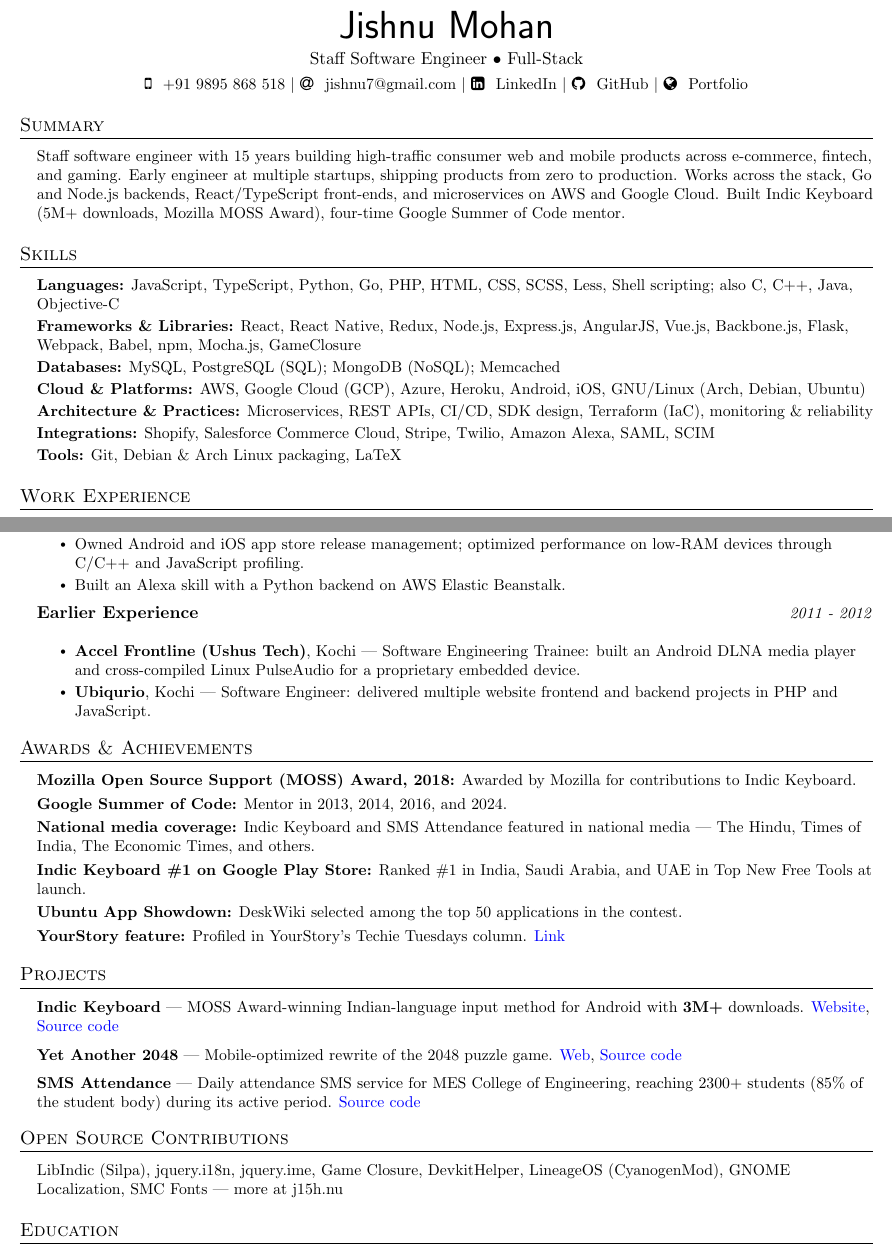
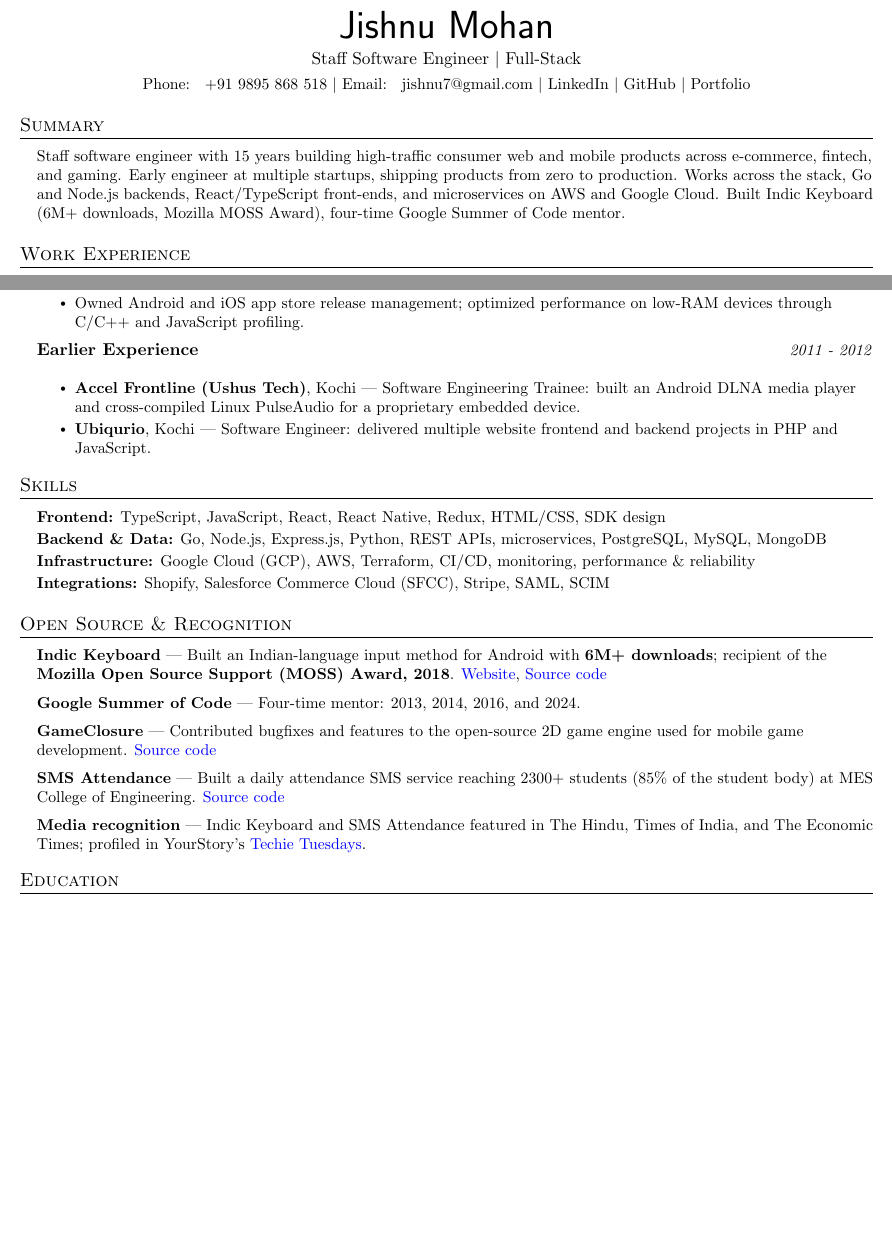
Before and after one commit to jishnu7/resume, a LaTeX CV (resume.tex): two parts of pages 1 and 2 of 2, joined at a grey line, cut so that both start at the same text, the shorter picture padded with empty space. Compiled offline with pdfLaTeX.

Commit message:
Refresh download count and focus resume on experience and open source

```diff
--- a/resume.tex
+++ b/resume.tex
@@ -20,11 +20,10 @@
 \usepackage[english]{babel}
 \usepackage{tabularx}
 \usepackage{hyphenat}
-\usepackage{fontawesome}
 \usepackage{accsupp}
 \newcommand{\atsicon}[2]{\BeginAccSupp{ActualText=#2}#1\EndAccSupp{}}
 \newcommand{\atshref}[2]{\href{#1}{\BeginAccSupp{ActualText={#1}}#2\EndAccSupp{}}}
-%\input{glyphtounicode}
+\input{glyphtounicode}
 
 
 %---------- FONT OPTIONS ----------
@@ -42,6 +41,7 @@
 \pagestyle{fancy}
 \fancyhf{} % clear all header and footer fields
 \fancyfoot{}
+\setlength{\footskip}{14pt}
 \renewcommand{\headrulewidth}{0pt}
 \renewcommand{\footrulewidth}{0pt}
 
@@ -145,17 +145,17 @@
 
 \begin{center}
     \textbf{\Huge \sffamily\mdseries\upshape Jishnu Mohan} \\ \vspace{3pt}
-    {\normalsize Staff Software Engineer \textbullet{} Full-Stack} \\ \vspace{4pt}
+    {\normalsize Staff Software Engineer \textbar{} Full-Stack} \\ \vspace{4pt}
     \small
-    \atsicon{\faMobile}{Phone:} \hspace{.5pt} \href{tel:9895868518}{+91 9895 868 518}
+    Phone: \hspace{.5pt} \href{tel:9895868518}{+91 9895 868 518}
     $|$
-    \atsicon{\faAt}{Email:} \hspace{.5pt} \href{mailto:jishnu7@gmail.com}{jishnu7@gmail.com}
+    Email: \hspace{.5pt} \href{mailto:jishnu7@gmail.com}{jishnu7@gmail.com}
     $|$
-    \atsicon{\faLinkedinSquare}{LinkedIn:} \hspace{.5pt} \atshref{https://www.linkedin.com/in/jishnu7}{LinkedIn}
+    \atshref{https://www.linkedin.com/in/jishnu7}{LinkedIn}
     $|$
-    \atsicon{\faGithub}{GitHub:} \hspace{.5pt} \atshref{https://github.com/jishnu7}{GitHub}
+    \atshref{https://github.com/jishnu7}{GitHub}
     $|$
-    \atsicon{\faGlobe}{Web:} \hspace{.5pt} \atshref{https://j15h.nu}{Portfolio}
+    \atshref{https://j15h.nu}{Portfolio}
 \end{center}
 
 
@@ -166,27 +166,9 @@
   \vspace{2pt}
   \resumeSubHeadingListStart
     \small{\item{
-      Staff software engineer with \the\numexpr\year-2011\relax{} years building high-traffic consumer web and mobile products across e-commerce, fintech, and gaming. Early engineer at multiple startups, shipping products from zero to production. Works across the stack, Go and Node.js backends, React/TypeScript front-ends, and microservices on AWS and Google Cloud. Built Indic Keyboard (5M+ downloads, Mozilla MOSS Award), four-time Google Summer of Code mentor.
+      Staff software engineer with \the\numexpr\year-2011\relax{} years building high-traffic consumer web and mobile products across e-commerce, fintech, and gaming. Early engineer at multiple startups, shipping products from zero to production. Works across the stack, Go and Node.js backends, React/TypeScript front-ends, and microservices on AWS and Google Cloud. Built Indic Keyboard (6M+ downloads, Mozilla MOSS Award), four-time Google Summer of Code mentor.
     }}
   \resumeSubHeadingListEnd
-
-
-%----------- SKILLS -----------
-
-\section{Skills}
-  \vspace{2pt}
-  \resumeSubHeadingListStart
-    \small{\item{
-        \textbf{Languages:}{ JavaScript, TypeScript, Python, Go, PHP, HTML, CSS, SCSS, Less, Shell scripting; also C, C++, Java, Objective-C} \\ \vspace{2pt}
-        \textbf{Frameworks \& Libraries:}{ React, React Native, Redux, Node.js, Express.js, AngularJS, Vue.js, Backbone.js, Flask, Webpack, Babel, npm, Mocha.js, GameClosure} \\ \vspace{2pt}
-        \textbf{Databases:}{ MySQL, PostgreSQL (SQL); MongoDB (NoSQL); Memcached} \\ \vspace{2pt}
-        \textbf{Cloud \& Platforms:}{ AWS, Google Cloud (GCP), Azure, Heroku, Android, iOS, GNU/Linux (Arch, Debian, Ubuntu)} \\ \vspace{2pt}
-        \textbf{Architecture \& Practices:}{ Microservices, REST APIs, CI/CD, SDK design, Terraform (IaC), monitoring \& reliability} \\ \vspace{2pt}
-        \textbf{Integrations:}{ Shopify, Salesforce Commerce Cloud, Stripe, Twilio, Amazon Alexa, SAML, SCIM} \\ \vspace{2pt}
-        \textbf{Tools:}{ Git, Debian \& Arch Linux packaging, LaTeX}
-    }}
-  \resumeSubHeadingListEnd
-
 
 
 %----------- WORK EXPERIENCE -----------
@@ -225,13 +207,13 @@
           \resumeItem{Contributed across the full stack --- backend, frontend, and operations --- and mentored junior engineers.}
         \resumeItemListEnd
 
+    \newpage
     \resumeSubheading{Hashcube Technologies}{Bangalore, India}{Senior Software Engineer \& Team Lead}{November 2012 - December 2016}
       \resumeItemListStart
         \resumeItem{Built Sudoku Quest, the \#1 Sudoku game on Facebook, with a PHP backend and Backbone.js frontend deployed on AWS.}
         \resumeItem{Led UI rewrite and player-ranking work on Dotgame; led engineering on Gummy Pop and managed a team of eight.}
         \resumeItem{Shipped mobile versions on the GameClosure 2D engine, authored native iOS/Android modules in Objective-C and Java, and upstreamed bugfixes and features to the engine.}
         \resumeItem{Owned Android and iOS app store release management; optimized performance on low-RAM devices through C/C++ and JavaScript profiling.}
-        \resumeItem{Built an Alexa skill with a Python backend on AWS Elastic Beanstalk.}
       \resumeItemListEnd
 
     \vspace{-2pt}\item
@@ -243,51 +225,29 @@
 
   \resumeSubHeadingListEnd
 
-%----------- AWARDS & ACHIEVEMENTS -----------
+%----------- SKILLS -----------
 
-\section{Awards \& Achievements}
+\section{Skills}
   \vspace{2pt}
   \resumeSubHeadingListStart
     \small{\item{
-        \textbf{Mozilla Open Source Support (MOSS) Award, 2018:} {Awarded by Mozilla for contributions to Indic Keyboard.}
-        \\ \vspace{3pt}
-        \textbf{Google Summer of Code:} {Mentor in 2013, 2014, 2016, and 2024.}
-        \\ \vspace{3pt}
-        \textbf{National media coverage:} {Indic Keyboard and SMS Attendance featured in national media --- The Hindu, Times of India, The Economic Times, and others.}
-        \\ \vspace{3pt}
-        \textbf{Indic Keyboard \#1 on Google Play Store:} {Ranked \#1 in India, Saudi Arabia, and UAE in Top New Free Tools at launch.}
-        \\ \vspace{3pt}
-        \textbf{Ubuntu App Showdown:} {DeskWiki selected among the top 50 applications in the contest.}
-        \\ \vspace{3pt}
-        \textbf{YourStory feature:} {Profiled in YourStory's Techie Tuesdays column. \link{https://yourstory.com/2017/03/techie-tuesdays-jishnu-mohan/}{Link}}
-        \\ \vspace{3pt}
+        \textbf{Frontend:}{ TypeScript, JavaScript, React, React Native, Redux, HTML/CSS, SDK design} \\ \vspace{2pt}
+        \textbf{Backend \& Data:}{ Go, Node.js, Express.js, Python, REST APIs, microservices, PostgreSQL, MySQL, MongoDB} \\ \vspace{2pt}
+        \textbf{Infrastructure:}{ Google Cloud (GCP), AWS, Terraform, CI/CD, monitoring, performance \& reliability} \\ \vspace{2pt}
+        \textbf{Integrations:}{ Shopify, Salesforce Commerce Cloud (SFCC), Stripe, SAML, SCIM}
     }}
   \resumeSubHeadingListEnd
 
+%----------- OPEN SOURCE & RECOGNITION -----------
 
-%----------- PROJECTS -----------
-
-\section{Projects}
-    \vspace{3pt}
-    \resumeSubHeadingListStart
-      \resumeProjectInline{Indic Keyboard}{MOSS Award-winning Indian-language input method for Android with \textbf{3M+} downloads. \link{https://indic.app}{Website}, \link{https://j15h.nu/source/keyboard}{Source code}}
-      \resumeProjectInline{Yet Another 2048}{Mobile-optimized rewrite of the 2048 puzzle game. \link{https://j15h.nu/2048}{Web}, \link{https://j15h.nu/source/2048}{Source code}}
-      \resumeProjectInline{SMS Attendance}{Daily attendance SMS service for MES College of Engineering, reaching 2300+ students (85\% of the student body) during its active period. \link{https://j15h.nu/source/attendance}{Source code}}
-    \resumeSubHeadingListEnd
-
-\section{Open Source Contributions}
+\section{Open Source \& Recognition}
   \vspace{2pt}
   \resumeSubHeadingListStart
-\small{\item{
-      \href{http://libindic.org}{LibIndic (Silpa)},
-      \href{https://github.com/wikimedia/jquery.i18n}{jquery.i18n},
-      \href{https://github.com/wikimedia/jquery.ime}{jquery.ime},
-      \href{https://github.com/gameclosure/devkit}{Game Closure},
-      \href{https://github.com/hashcube/DevkitHelper}{DevkitHelper},
-      \href{http://www.lineageos.org/}{LineageOS (CyanogenMod)},
-      \href{http://l10n.gnome.org}{GNOME Localization},
-      \href{https://github.com/smc/fonts}{SMC Fonts} --- more at \href{https://j15h.nu}{j15h.nu}
-  }}
+    \resumeProjectInline{Indic Keyboard}{Built an Indian-language input method for Android with \textbf{6M+ downloads}; recipient of the \textbf{Mozilla Open Source Support (MOSS) Award, 2018}. \link{https://indic.app}{Website}, \link{https://j15h.nu/source/keyboard}{Source code}}
+    \resumeProjectInline{Google Summer of Code}{Four-time mentor: 2013, 2014, 2016, and 2024.}
+    \resumeProjectInline{GameClosure}{Contributed bugfixes and features to the open-source 2D game engine used for mobile game development. \link{https://github.com/gameclosure/devkit}{Source code}}
+    \resumeProjectInline{SMS Attendance}{Built a daily attendance SMS service reaching 2300+ students (85\% of the student body) at MES College of Engineering. \link{https://j15h.nu/source/attendance}{Source code}}
+    \resumeProjectInline{Media recognition}{Indic Keyboard and SMS Attendance featured in The Hindu, Times of India, and The Economic Times; profiled in YourStory's \link{https://yourstory.com/2017/03/techie-tuesdays-jishnu-mohan/}{Techie Tuesdays}.}
   \resumeSubHeadingListEnd
 
 %----------- EDUCATION -----------
```
Also changed, not shown: resume.pdf.
